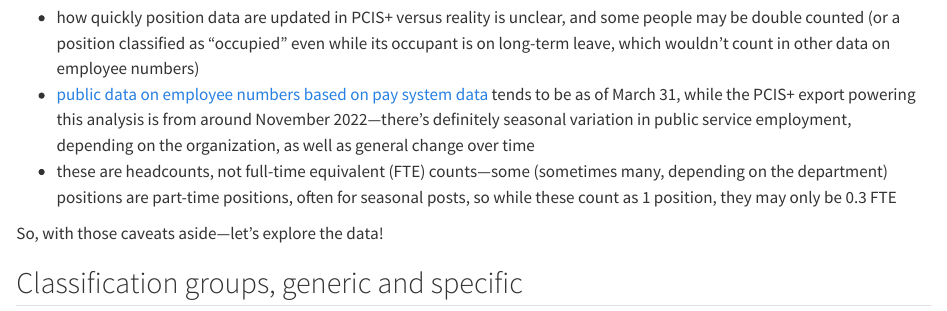
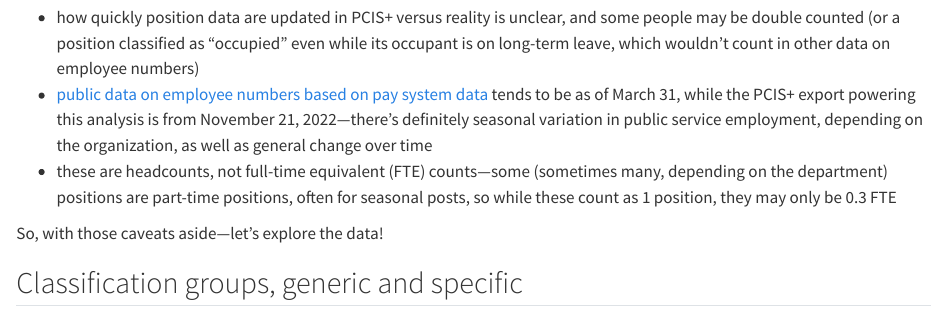
Before and after one commit to lchski/pcis-analysis, a Quarto document (analysis/distributions-counts.qmd): the page in a window 1100 px wide, from 830 px down. Rendered offline with R 4.5, knitr and Pandoc in place of Quarto, with nearby package versions; some code elsewhere in the file could not run offline.

Commit message:
add date of export

```diff
--- a/analysis/distributions-counts.qmd
+++ b/analysis/distributions-counts.qmd
@@ -84,7 +84,7 @@ positions %>%
 Discrepancies can be simplified as “counting people is hard”. To go one level deeper, though:
 
 - how quickly position data are updated in PCIS+ versus reality is unclear, and some people may be double counted (or a position classified as “occupied” even while its occupant is on long-term leave, which wouldn’t count in other data on employee numbers)
-- [public data on employee numbers based on pay system data](https://www.canada.ca/en/treasury-board-secretariat/services/innovation/human-resources-statistics/population-federal-public-service-department.html) tends to be as of March 31, while the PCIS+ export powering this analysis is from around November 2022—there’s definitely seasonal variation in public service employment, depending on the organization, as well as general change over time
+- [public data on employee numbers based on pay system data](https://www.canada.ca/en/treasury-board-secretariat/services/innovation/human-resources-statistics/population-federal-public-service-department.html) tends to be as of March 31, while the PCIS+ export powering this analysis is from November 21, 2022—there’s definitely seasonal variation in public service employment, depending on the organization, as well as general change over time
 - these are headcounts, not full-time equivalent (FTE) counts—some (sometimes many, depending on the department) positions are part-time positions, often for seasonal posts, so while these count as 1 position, they may only be 0.3 FTE
 
 So, with those caveats aside—let’s explore the data!
```
